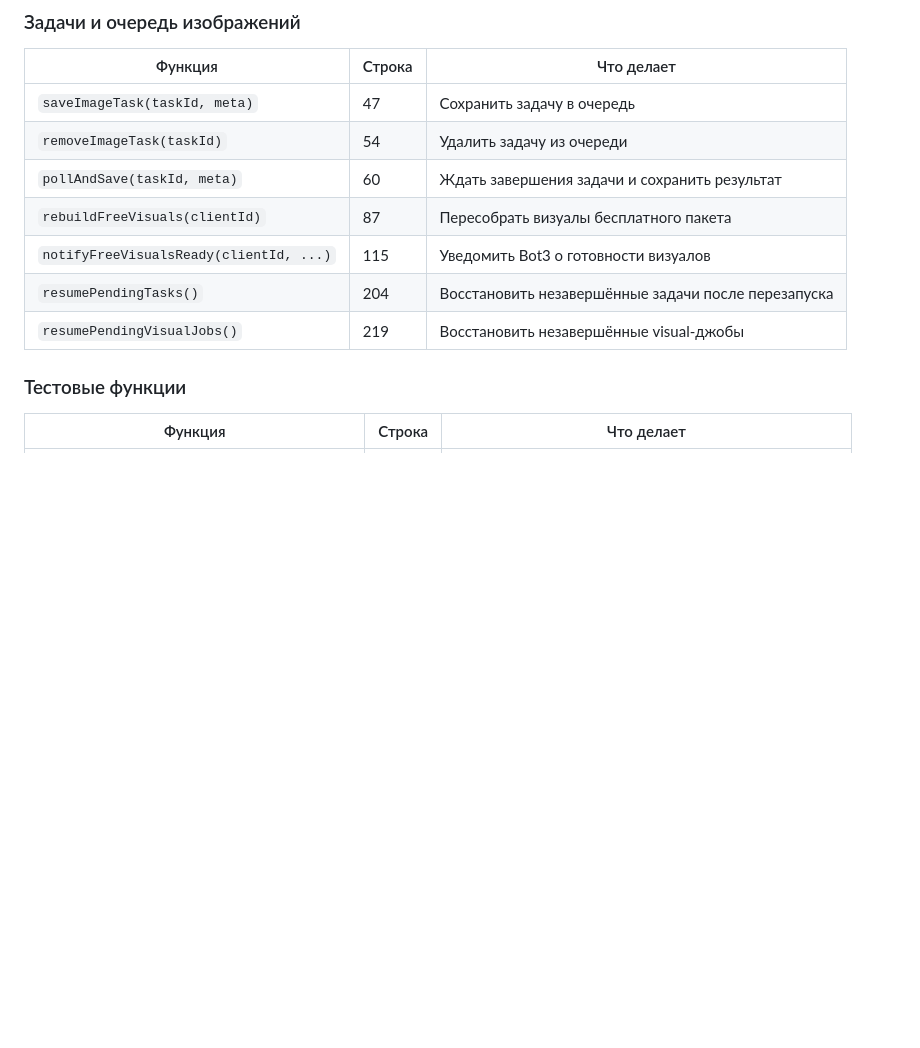
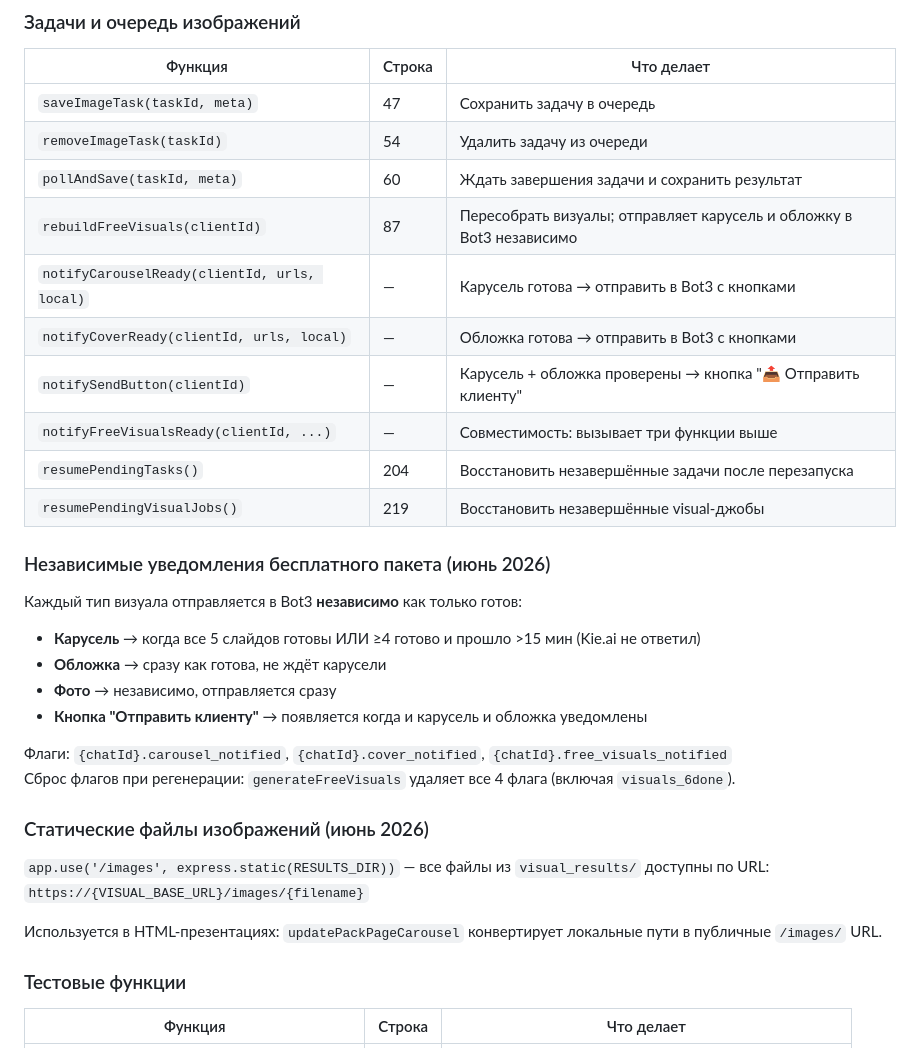
Before and after one commit to leonsgo23-cell/marketingdna-bot, a Markdown page: docs/modules/visual.md, the part around the change. Rendered like a GitHub page; blank space fills up the shorter version.

```diff
--- a/docs/modules/visual.md
+++ b/docs/modules/visual.md
@@ -25,10 +25,31 @@
 | `saveImageTask(taskId, meta)` | 47 | Сохранить задачу в очередь |
 | `removeImageTask(taskId)` | 54 | Удалить задачу из очереди |
 | `pollAndSave(taskId, meta)` | 60 | Ждать завершения задачи и сохранить результат |
-| `rebuildFreeVisuals(clientId)` | 87 | Пересобрать визуалы бесплатного пакета |
-| `notifyFreeVisualsReady(clientId, ...)` | 115 | Уведомить Bot3 о готовности визуалов |
+| `rebuildFreeVisuals(clientId)` | 87 | Пересобрать визуалы; отправляет карусель и обложку в Bot3 независимо |
+| `notifyCarouselReady(clientId, urls, local)` | — | Карусель готова → отправить в Bot3 с кнопками |
+| `notifyCoverReady(clientId, urls, local)` | — | Обложка готова → отправить в Bot3 с кнопками |
+| `notifySendButton(clientId)` | — | Карусель + обложка проверены → кнопка "📤 Отправить клиенту" |
+| `notifyFreeVisualsReady(clientId, ...)` | — | Совместимость: вызывает три функции выше |
 | `resumePendingTasks()` | 204 | Восстановить незавершённые задачи после перезапуска |
 | `resumePendingVisualJobs()` | 219 | Восстановить незавершённые visual-джобы |
+
+### Независимые уведомления бесплатного пакета (июнь 2026)
+
+Каждый тип визуала отправляется в Bot3 **независимо** как только готов:
+- **Карусель** → когда все 5 слайдов готовы ИЛИ ≥4 готово и прошло >15 мин (Kie.ai не ответил)
+- **Обложка** → сразу как готова, не ждёт карусели
+- **Фото** → независимо, отправляется сразу
+- **Кнопка "Отправить клиенту"** → появляется когда и карусель и обложка уведомлены
+
+Флаги: `{chatId}.carousel_notified`, `{chatId}.cover_notified`, `{chatId}.free_visuals_notified`
+Сброс флагов при регенерации: `generateFreeVisuals` удаляет все 4 флага (включая `visuals_6done`).
+
+### Статические файлы изображений (июнь 2026)
+
+`app.use('/images', express.static(RESULTS_DIR))` — все файлы из `visual_results/` доступны по URL:
+`https://{VISUAL_BASE_URL}/images/{filename}`
+
+Используется в HTML-презентациях: `updatePackPageCarousel` конвертирует локальные пути в публичные `/images/` URL.
 
 ### Тестовые функции
 
```
Also changed, not shown: docs/core/agreements.md (+34 -1 lines), docs/modules/bot2-client.md (+31 -11 lines).
